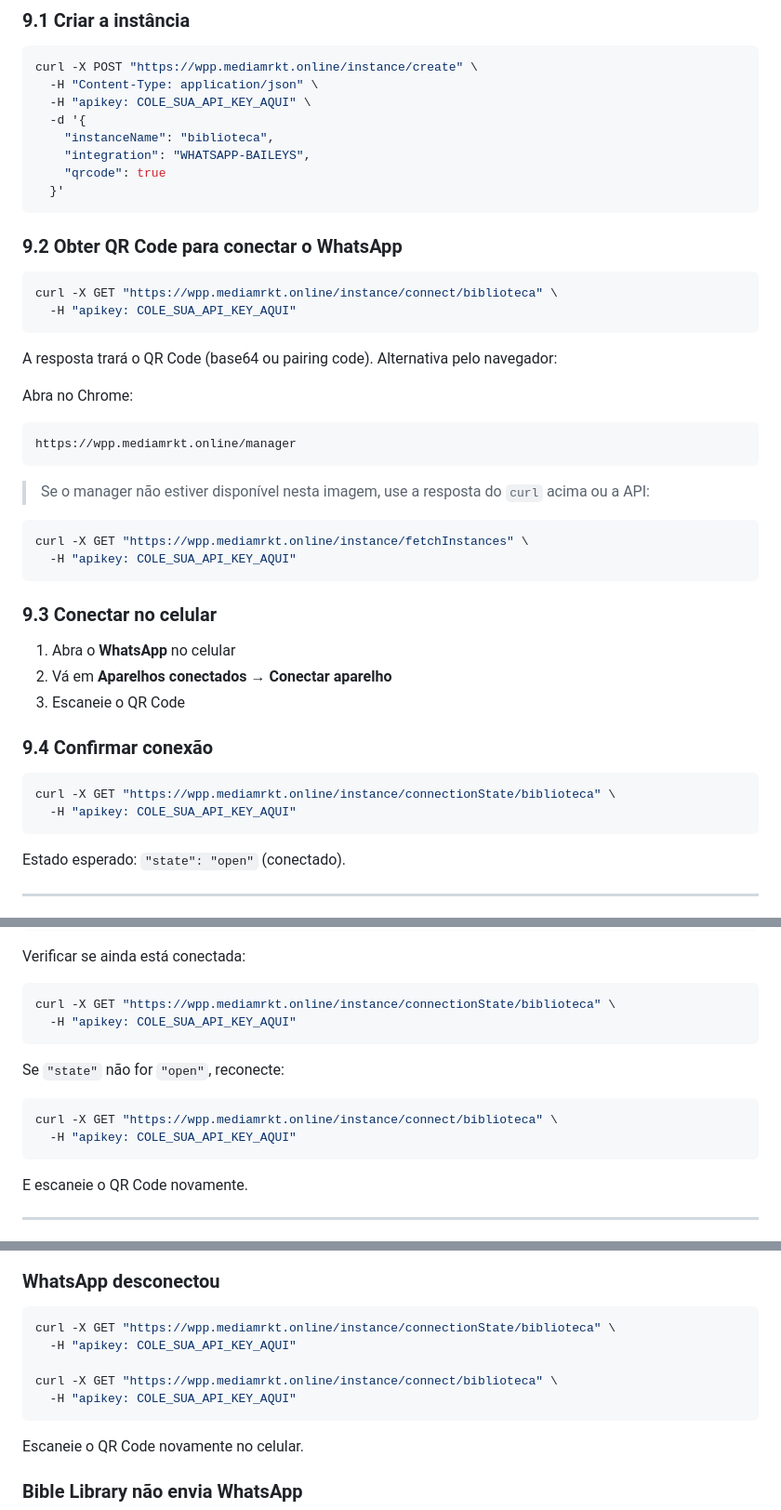
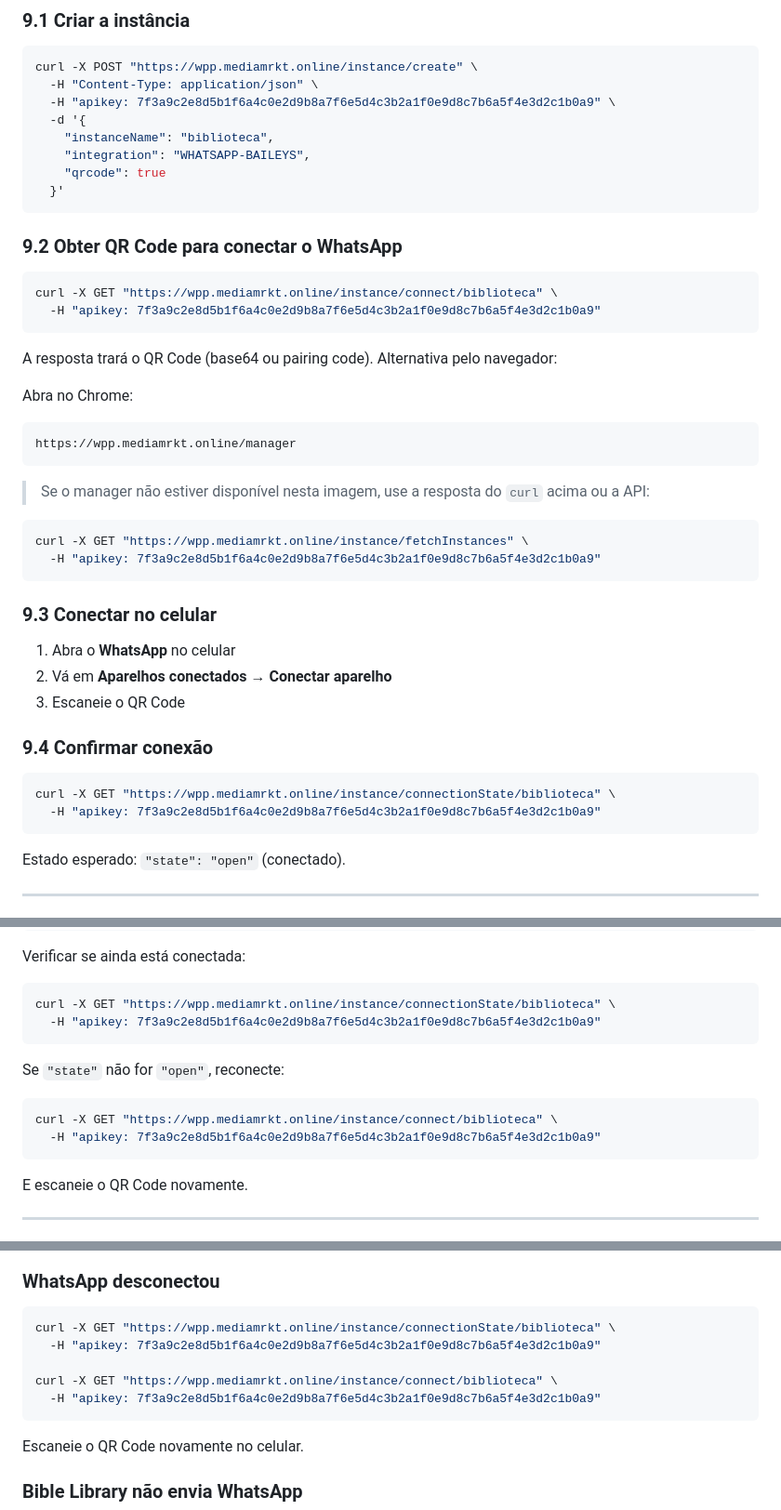
Before and after one commit to vinieves/bible-library, a Markdown page: docs/DEPLOY-VPS-EVOLUTION-API.md, 3 parts joined by grey strips. Shown at 93% size. GitHub-like rendering.

````diff
--- a/docs/DEPLOY-VPS-EVOLUTION-API.md
+++ b/docs/DEPLOY-VPS-EVOLUTION-API.md
@@ -367,7 +367,7 @@ Substitua `COLE_SUA_API_KEY_AQUI` pela mesma chave do `.env`.
 ```bash
 curl -X POST "https://wpp.mediamrkt.online/instance/create" \
   -H "Content-Type: application/json" \
-  -H "apikey: COLE_SUA_API_KEY_AQUI" \
+  -H "apikey: 7f3a9c2e8d5b1f6a4c0e2d9b8a7f6e5d4c3b2a1f0e9d8c7b6a5f4e3d2c1b0a9" \
   -d '{
     "instanceName": "biblioteca",
     "integration": "WHATSAPP-BAILEYS",
@@ -379,7 +379,7 @@ curl -X POST "https://wpp.mediamrkt.online/instance/create" \
 
 ```bash
 curl -X GET "https://wpp.mediamrkt.online/instance/connect/biblioteca" \
-  -H "apikey: COLE_SUA_API_KEY_AQUI"
+  -H "apikey: 7f3a9c2e8d5b1f6a4c0e2d9b8a7f6e5d4c3b2a1f0e9d8c7b6a5f4e3d2c1b0a9"
 ```
 
 A resposta trará o QR Code (base64 ou pairing code). Alternativa pelo navegador:
@@ -394,7 +394,7 @@ https://wpp.mediamrkt.online/manager
 
 ```bash
 curl -X GET "https://wpp.mediamrkt.online/instance/fetchInstances" \
-  -H "apikey: COLE_SUA_API_KEY_AQUI"
+  -H "apikey: 7f3a9c2e8d5b1f6a4c0e2d9b8a7f6e5d4c3b2a1f0e9d8c7b6a5f4e3d2c1b0a9"
 ```
 
 ### 9.3 Conectar no celular
@@ -407,7 +407,7 @@ curl -X GET "https://wpp.mediamrkt.online/instance/fetchInstances" \
 
 ```bash
 curl -X GET "https://wpp.mediamrkt.online/instance/connectionState/biblioteca" \
-  -H "apikey: COLE_SUA_API_KEY_AQUI"
+  -H "apikey: 7f3a9c2e8d5b1f6a4c0e2d9b8a7f6e5d4c3b2a1f0e9d8c7b6a5f4e3d2c1b0a9"
 ```
 
 Estado esperado: `"state": "open"` (conectado).
@@ -498,14 +498,14 @@ Verificar se ainda está conectada:
 
 ```bash
 curl -X GET "https://wpp.mediamrkt.online/instance/connectionState/biblioteca" \
-  -H "apikey: COLE_SUA_API_KEY_AQUI"
+  -H "apikey: 7f3a9c2e8d5b1f6a4c0e2d9b8a7f6e5d4c3b2a1f0e9d8c7b6a5f4e3d2c1b0a9"
 ```
 
 Se `"state"` não for `"open"`, reconecte:
 
 ```bash
 curl -X GET "https://wpp.mediamrkt.online/instance/connect/biblioteca" \
-  -H "apikey: COLE_SUA_API_KEY_AQUI"
+  -H "apikey: 7f3a9c2e8d5b1f6a4c0e2d9b8a7f6e5d4c3b2a1f0e9d8c7b6a5f4e3d2c1b0a9"
 ```
 
 E escaneie o QR Code novamente.
@@ -582,10 +582,10 @@ docker compose up -d --force-recreate evolution-api
 
 ```bash
 curl -X GET "https://wpp.mediamrkt.online/instance/connectionState/biblioteca" \
-  -H "apikey: COLE_SUA_API_KEY_AQUI"
+  -H "apikey: 7f3a9c2e8d5b1f6a4c0e2d9b8a7f6e5d4c3b2a1f0e9d8c7b6a5f4e3d2c1b0a9"
 
 curl -X GET "https://wpp.mediamrkt.online/instance/connect/biblioteca" \
-  -H "apikey: COLE_SUA_API_KEY_AQUI"
+  -H "apikey: 7f3a9c2e8d5b1f6a4c0e2d9b8a7f6e5d4c3b2a1f0e9d8c7b6a5f4e3d2c1b0a9"
 ```
 
 Escaneie o QR Code novamente no celular.
````
Also changed, not shown: other parts of docs/DEPLOY-VPS-EVOLUTION-API.md (+4 -4 lines), docs/DEPLOY-VPS-BIBLE-LIBRARY.md (+10 -10 lines).
